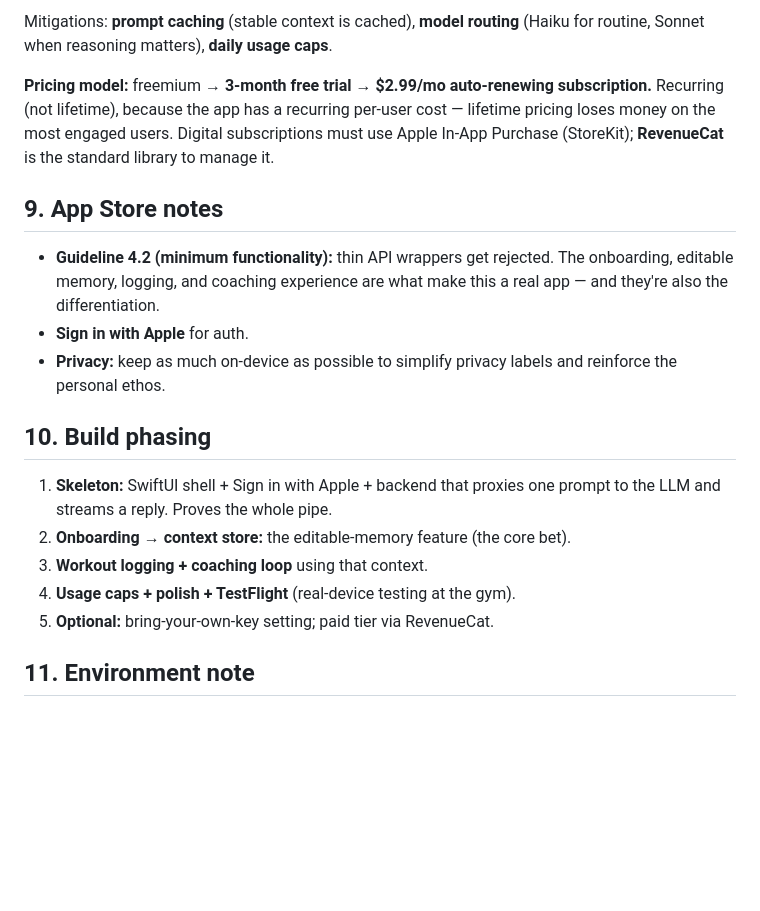
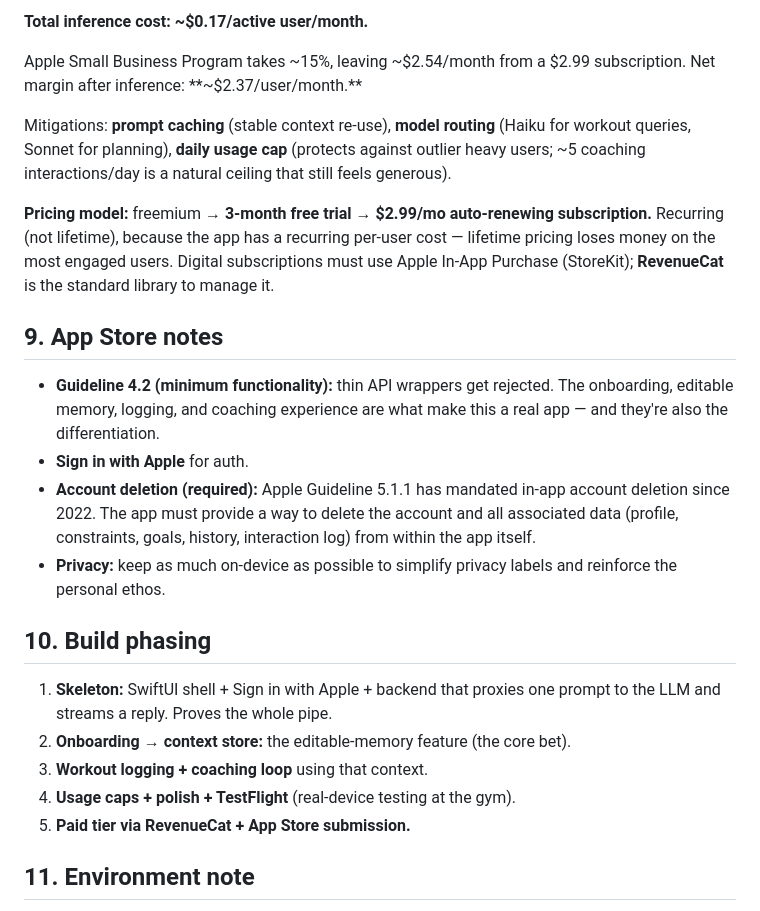
Before and after one commit to eijadi/First-Day-HTML-and-CSS, a Markdown page: docs/architecture.md, the part around one of its changes. Drawn GitHub-style; blank space fills up the shorter version.

```diff
--- a/docs/architecture.md
+++ b/docs/architecture.md
@@ -200,6 +242,9 @@ Per substantive interaction (≈3k input + 1k output tokens):
 
-Mitigations: **prompt caching** (stable context is cached), **model routing**
-(Haiku for routine, Sonnet when reasoning matters), **daily usage caps**.
+**Total inference cost: ~$0.17/active user/month.**
+
+Apple Small Business Program takes ~15%, leaving ~$2.54/month from a $2.99 subscription. Net margin after inference: **~$2.37/user/month.**
+
+Mitigations: **prompt caching** (stable context re-use), **model routing** (Haiku for workout queries, Sonnet for planning), **daily usage cap** (protects against outlier heavy users; ~5 coaching interactions/day is a natural ceiling that still feels generous).
 
 **Pricing model:** freemium → **3-month free trial → $2.99/mo auto-renewing
 subscription.** Recurring (not lifetime), because the app has a recurring
@@ -213,6 +258,7 @@ standard library to manage it.
   The onboarding, editable memory, logging, and coaching experience are what
   make this a real app — and they're also the differentiation.
 - **Sign in with Apple** for auth.
+- **Account deletion (required):** Apple Guideline 5.1.1 has mandated in-app account deletion since 2022. The app must provide a way to delete the account and all associated data (profile, constraints, goals, history, interaction log) from within the app itself.
 - **Privacy:** keep as much on-device as possible to simplify privacy labels and
   reinforce the personal ethos.
 
@@ -223,7 +269,7 @@ standard library to manage it.
 2. **Onboarding → context store:** the editable-memory feature (the core bet).
 3. **Workout logging + coaching loop** using that context.
 4. **Usage caps + polish + TestFlight** (real-device testing at the gym).
-5. **Optional:** bring-your-own-key setting; paid tier via RevenueCat.
+5. **Paid tier via RevenueCat + App Store submission.**
 
 ## 11. Environment note
 
```
Also changed, not shown: other parts of docs/architecture.md (+57 -15 lines).
